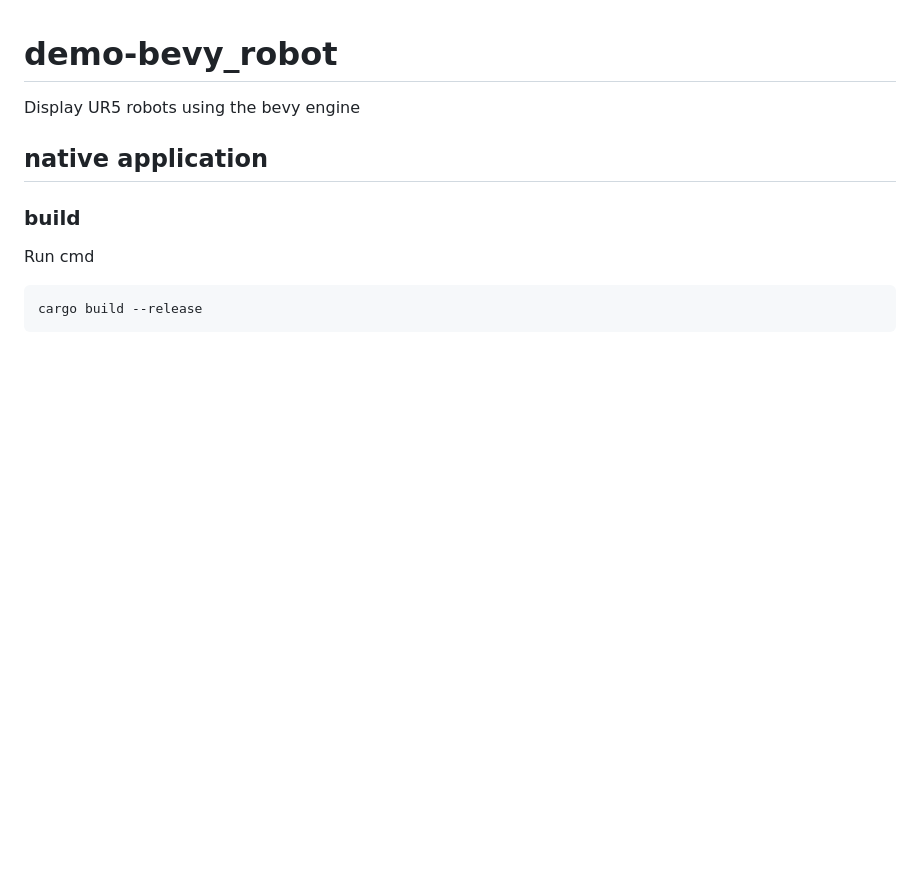
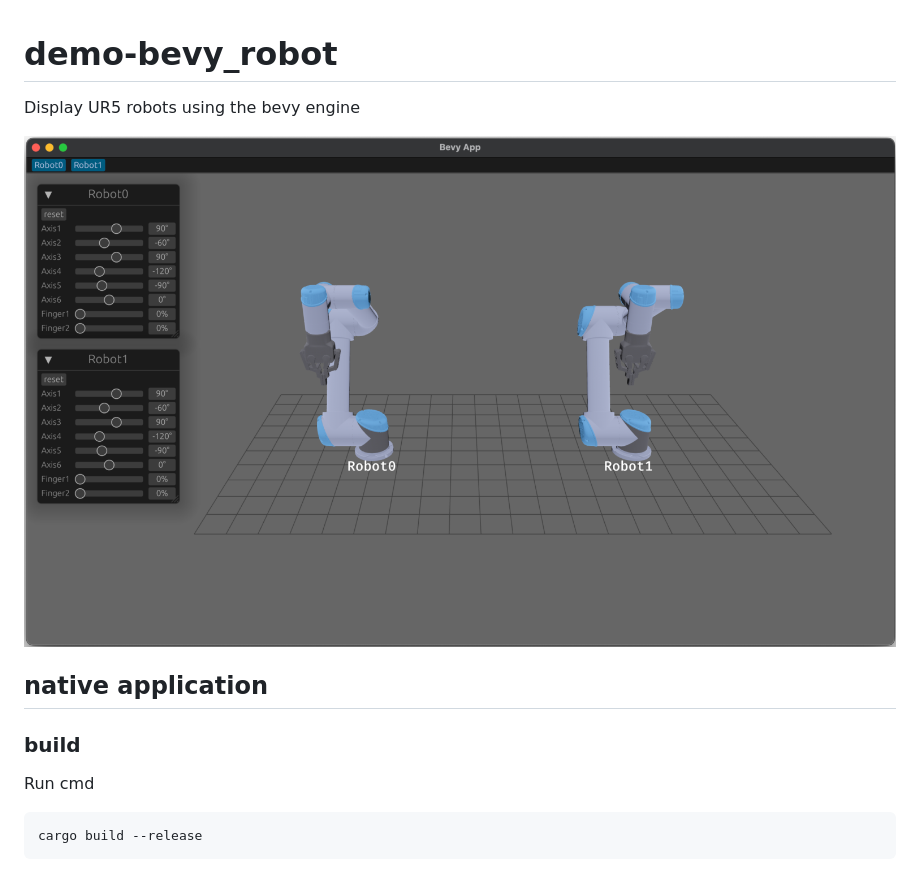
Before and after one commit to sanri/demo-bevy_robot, a Markdown page: README.md, the part around the change. GitHub-like rendering; pictures changed too: media/demo.png (added); blank space fills up the shorter version.

Commit message:
add image

```diff
--- a/README.md
+++ b/README.md
@@ -1,6 +1,7 @@
 # demo-bevy_robot
 Display UR5 robots using the bevy engine
 
+<img src="media/demo.png">
 
 ## native application
 
```
